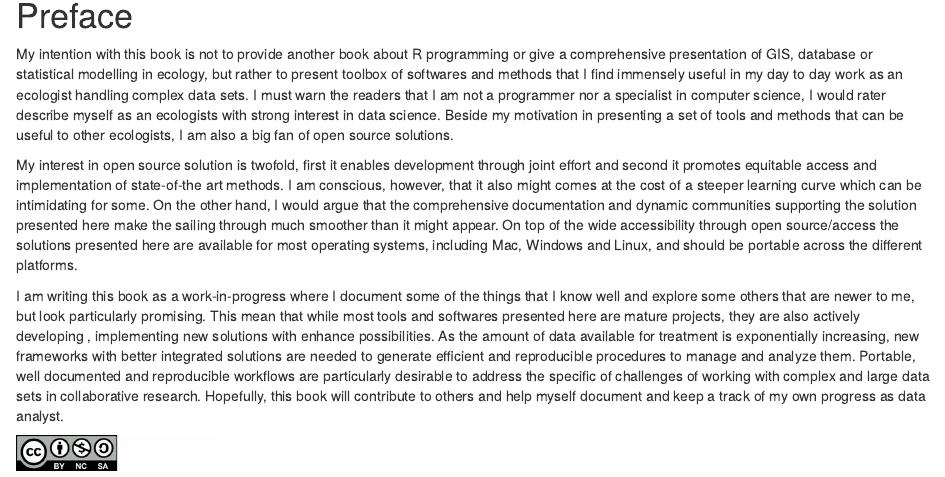
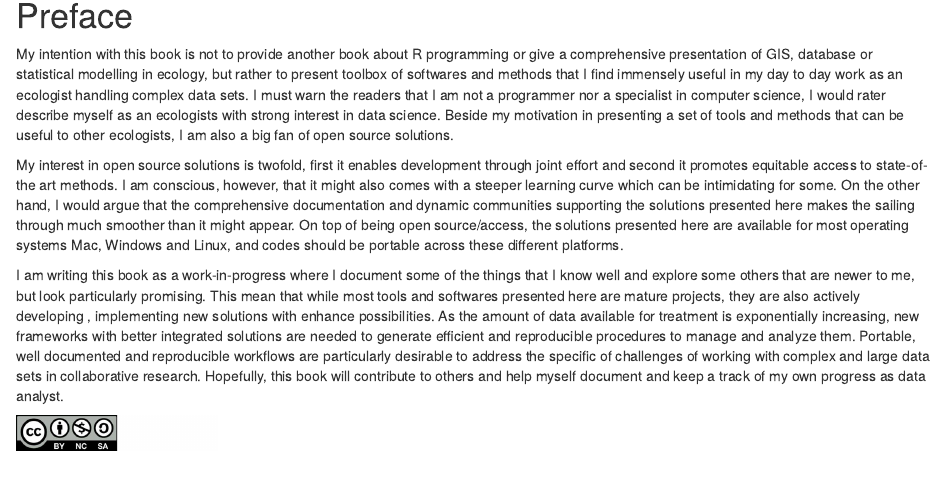
Before and after one commit to RetoSchmucki/DAYCARE, an R Markdown document (index.Rmd): the page in a window 1100 px wide, from 510 px down. Rendered offline with R 4.5, knitr and Pandoc, with nearby package versions; drawn as R Markdown's standard HTML page in place of the format the file asks for.

Commit message:
fix typos

```diff
--- a/index.Rmd
+++ b/index.Rmd
@@ -23,7 +23,7 @@ knitr::include_graphics('images/wren.png', dpi = NA)
 
 My intention with this book is not to provide another book about R programming or give a comprehensive presentation of GIS, database or statistical modelling in ecology, but rather to present toolbox of softwares and methods that I find immensely useful in my day to day work as an ecologist handling complex data sets. I must warn the readers that I am not a programmer nor a specialist in computer science, I would rater describe myself as an ecologists with strong interest in data science. Beside my motivation in presenting a set of tools and methods that can be useful to other ecologists, I am also a big fan of open source solutions.
 
-My interest in open source solution is twofold, first it enables development through joint effort and second it promotes equitable access and implementation of state-of-the art methods. I am conscious, however, that it also might comes at the cost of a steeper learning curve which can be intimidating for some. On the other hand, I would argue that the comprehensive documentation and dynamic communities supporting the solution presented here make the sailing through much smoother than it might appear. On top of the wide accessibility through open source/access the solutions presented here are available for most operating systems, including Mac, Windows and Linux, and should be portable across the different platforms.
+My interest in open source solutions is twofold, first it enables development through joint effort and second it promotes equitable access to state-of-the art methods. I am conscious, however, that it  might also comes with a steeper learning curve which can be intimidating for some. On the other hand, I would argue that the comprehensive documentation and dynamic communities supporting the solutions presented here makes the sailing through much smoother than it might appear. On top of being open source/access, the solutions presented here are available for most operating systems Mac, Windows and Linux, and codes should be portable across these different platforms.
 
 I am writing this book as a work-in-progress where I document some of the things that I know well and explore some others that are newer to me, but look particularly promising. This mean that while most tools and softwares presented here are mature projects, they are also actively developing , implementing new solutions with enhance possibilities. As the amount of data available for treatment is exponentially increasing, new frameworks with better integrated solutions are needed to generate efficient and reproducible procedures to manage and analyze them. Portable, well documented and reproducible workflows are particularly desirable to address the specific of challenges of working with complex and large data sets in collaborative research. Hopefully, this book will contribute to others and help myself document and keep a track of my  own progress as data analyst.
 
```
